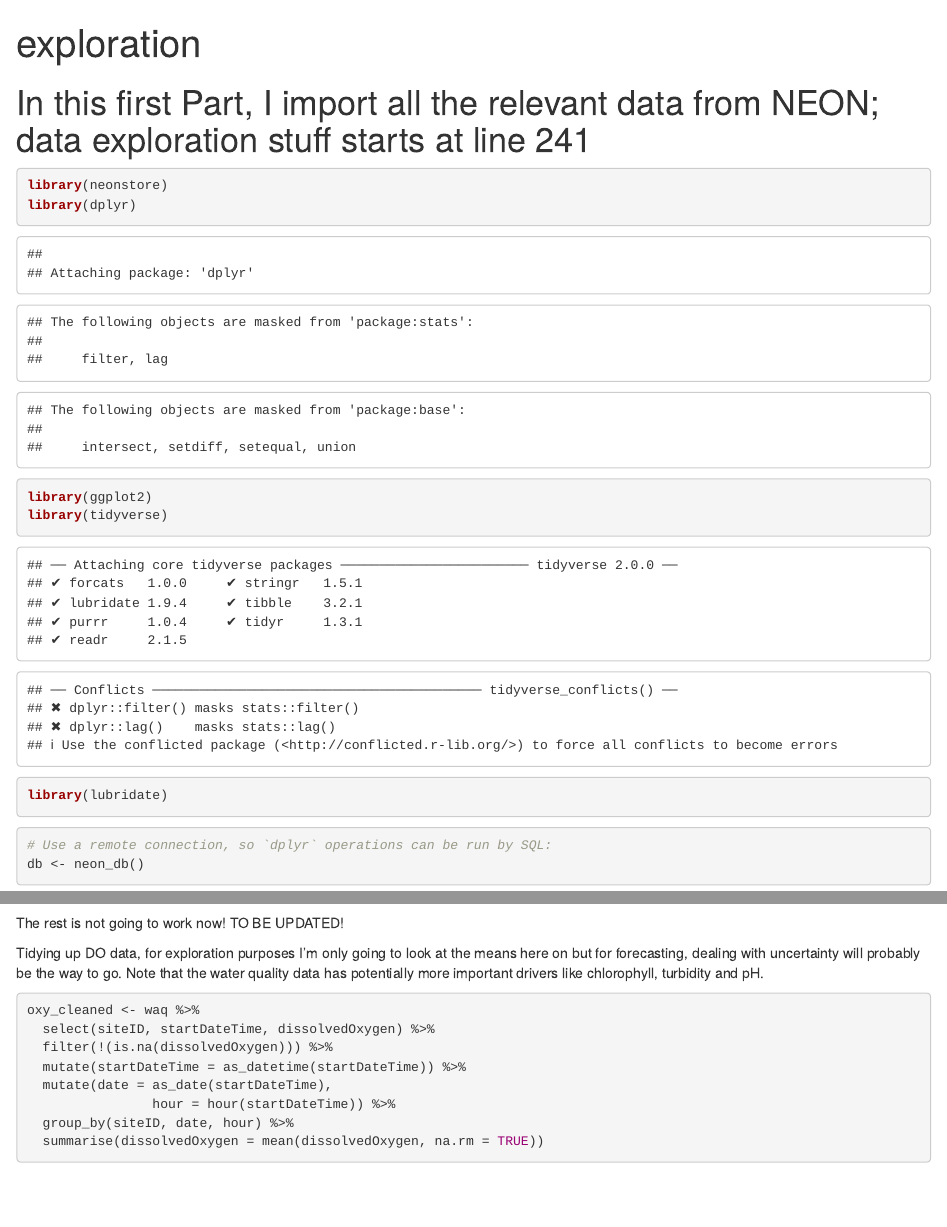
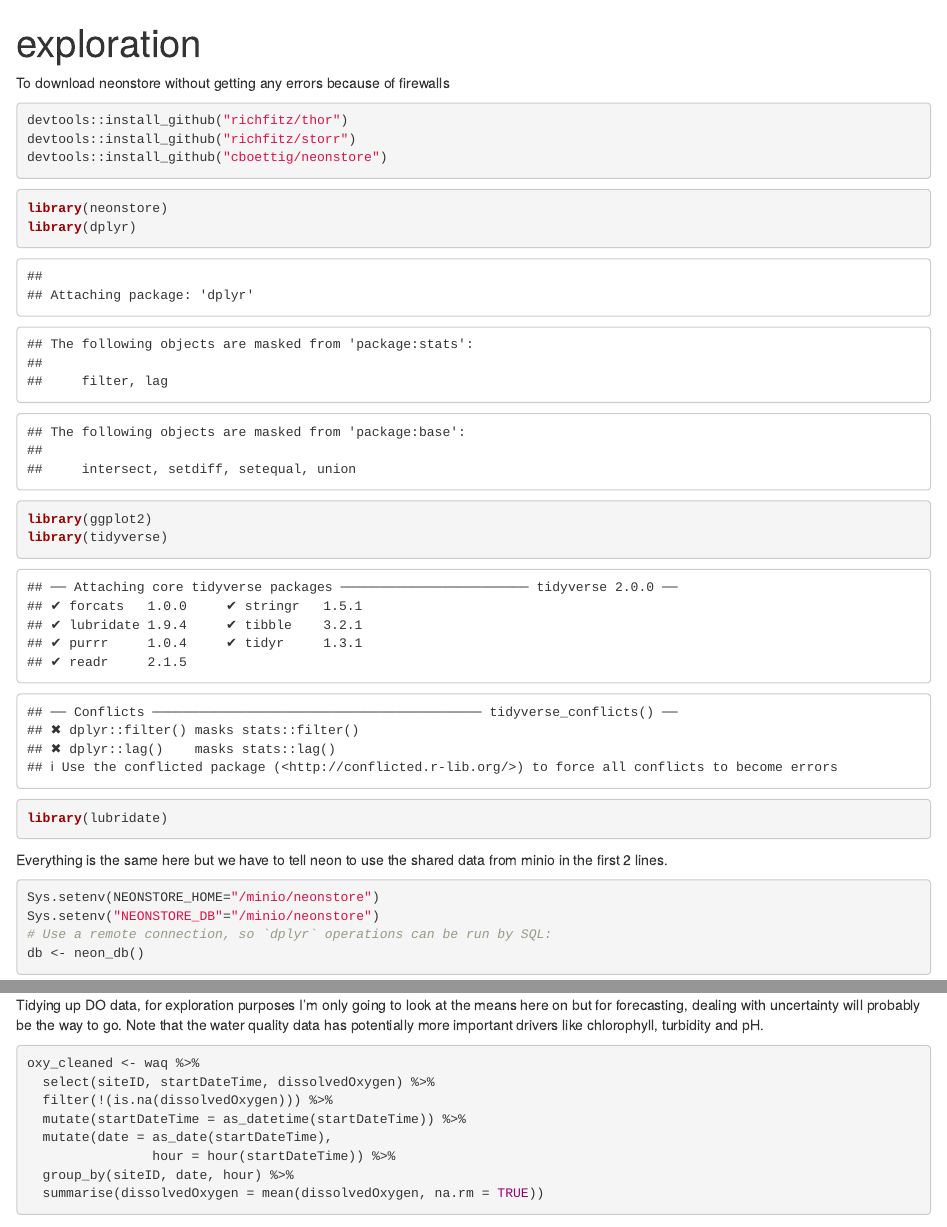
Before and after one commit to mlap/neon4cast-aquatics, an R Markdown document (data_exploration/data_exploration.Rmd): the page in a window 1100 px wide, from its top, and a second part further down, joined at a grey line. Rendered offline with R 4.5, knitr and Pandoc, with nearby package versions; some code elsewhere in the file could not run offline.

Commit message:
Adding a some bits to import shared data

````diff
--- a/data_exploration/data_exploration.Rmd
+++ b/data_exploration/data_exploration.Rmd
@@ -2,19 +2,27 @@
 title: "exploration"
 output: html_document
 ---
+To download neonstore without getting any errors because of firewalls
+```{r}
+devtools::install_github("richfitz/thor")
+devtools::install_github("richfitz/storr")
+devtools::install_github("cboettig/neonstore")
+```
 
-# In this first Part, I import all the relevant data from NEON;  data exploration stuff starts at line 241
+
 ```{r}
 library(neonstore)
 library(dplyr)
 library(ggplot2)
 library(tidyverse)
 library(lubridate)
-
 ```
 
+Everything is the same here but we have to tell neon to use the shared data from
+minio in the first 2 lines.
 ```{r}
-
+Sys.setenv(NEONSTORE_HOME="/minio/neonstore")
+Sys.setenv("NEONSTORE_DB"="/minio/neonstore")
 # Use a remote connection, so `dplyr` operations can be run by SQL:
 db <- neon_db()
 waq <- tbl(db, "waq_instantaneous-basic-DP1.20288.001")
@@ -29,7 +37,6 @@ waterT <- tbl(db, "TGW_30_minute-basic-DP1.20217.001")
 nitrate <- tbl(db, "NSW_15_minute-basic-DP1.20033.001")
 ```
 
-The rest is not going to work now! TO BE UPDATED!
 
 Tidying up DO data, for exploration purposes I'm only going to look at the means here on but for forecasting, dealing with uncertainty will probably be the way to go. Note that the water quality data has potentially more important drivers like chlorophyll, turbidity and pH.
 ```{r}
````
